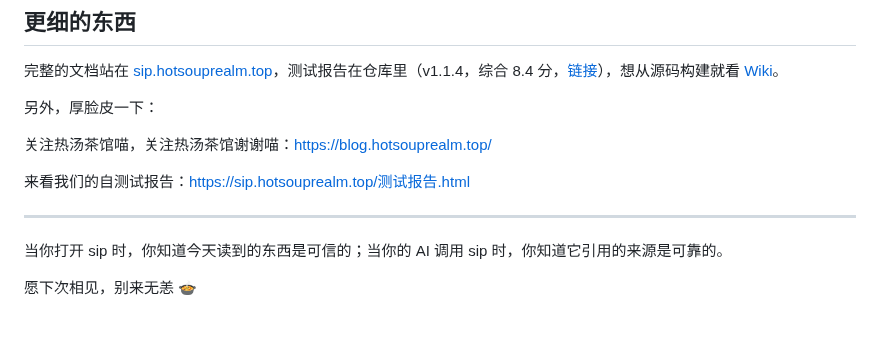
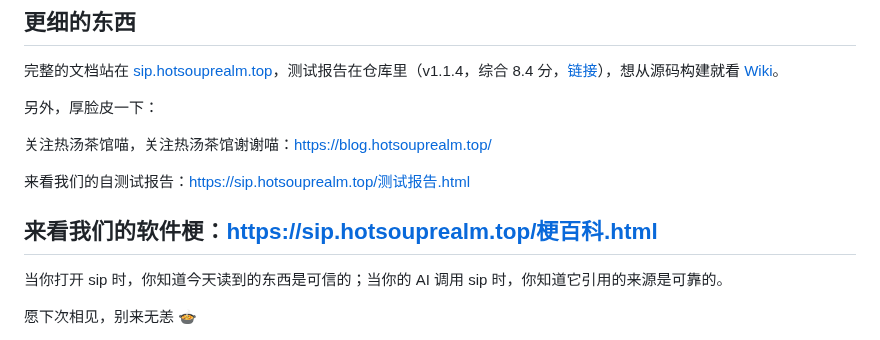
Before and after one commit to hahahotsoup/sip, a Markdown page: README.md, the part around one of its changes. Drawn GitHub-style.

Commit message:
docs: README 补回梗百科入口——正文独立成行 + 尾部新增软件梗链接

```diff
--- a/README.md
+++ b/README.md
@@ -129,6 +131,7 @@ sip 天生保守，因为它觉得信息首先是你的：
 
 来看我们的自测试报告：[https://sip.hotsouprealm.top/测试报告.html](https://sip.hotsouprealm.top/%E6%B5%8B%E8%AF%95%E6%8A%A5%E5%91%8A.html)
 
+来看我们的软件梗：[https://sip.hotsouprealm.top/梗百科.html](https://sip.hotsouprealm.top/梗百科.html)
 ---
 
 当你打开 sip 时，你知道今天读到的东西是可信的；当你的 AI 调用 sip 时，你知道它引用的来源是可靠的。
```
Also changed, not shown: other parts of README.md (+3 -1 lines).
